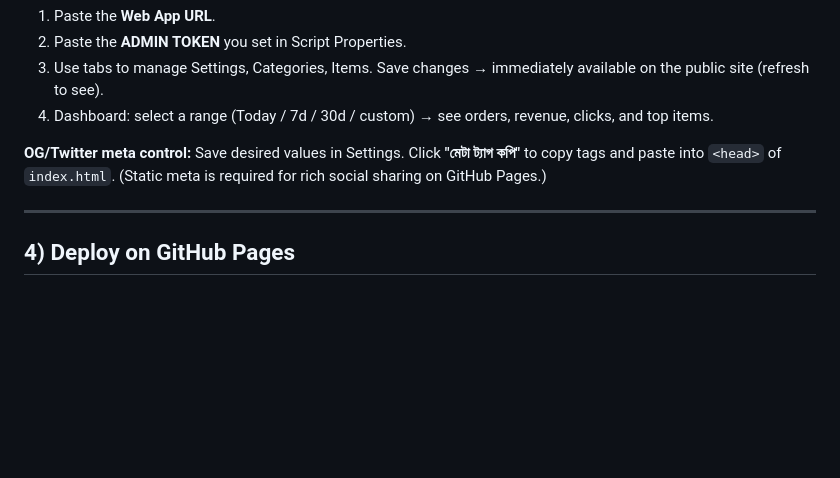
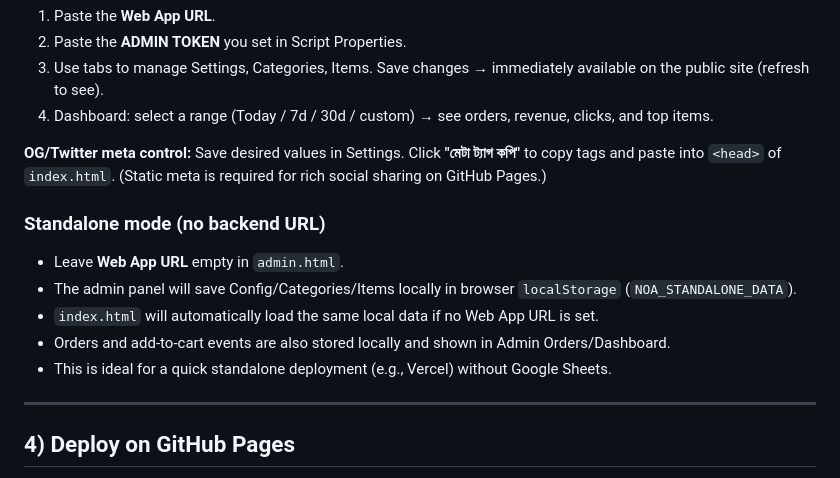
Before and after one commit to ronyopq/noa, a Markdown page: README.md, the part around the change. Drawn GitHub-style; blank space fills up the shorter version.

```diff
--- a/README.md
+++ b/README.md
@@ -66,6 +66,13 @@ Open `admin.html` in a browser (or host alongside index.html on GitHub Pages):
 
 **OG/Twitter meta control:** Save desired values in Settings. Click **"মেটা ট্যাগ কপি"** to copy tags and paste into `<head>` of `index.html`. (Static meta is required for rich social sharing on GitHub Pages.)
 
+### Standalone mode (no backend URL)
+- Leave **Web App URL** empty in `admin.html`.
+- The admin panel will save Config/Categories/Items locally in browser `localStorage` (`NOA_STANDALONE_DATA`).
+- `index.html` will automatically load the same local data if no Web App URL is set.
+- Orders and add-to-cart events are also stored locally and shown in Admin Orders/Dashboard.
+- This is ideal for a quick standalone deployment (e.g., Vercel) without Google Sheets.
+
 ---
 ## 4) Deploy on GitHub Pages
 
```
